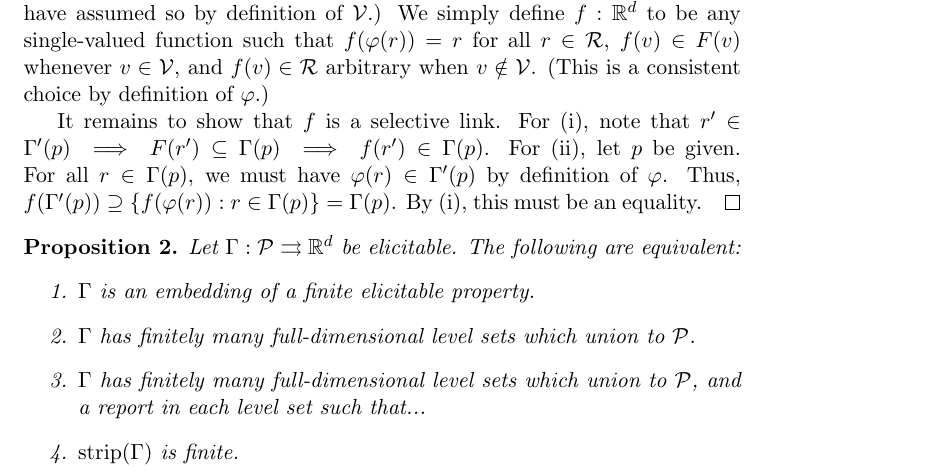
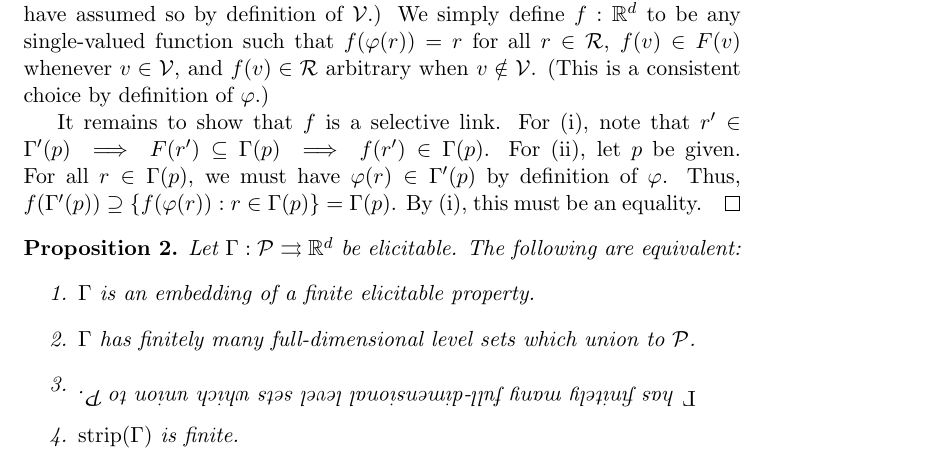
Before and after one commit to jfinocchiaro/cvx-fin, a LaTeX document (fplc-elic.tex): part of page 2 of 3, cut so that both start at the same text. Compiled offline with pdfLaTeX.

Commit message:
meeting notes

```diff
--- a/fplc-elic.tex
+++ b/fplc-elic.tex
@@ -148,7 +148,7 @@ The intuition: selective links map optimal reports to an optimal report, whereas
   \begin{enumerate}
   \item $\Gamma$ is an embedding of a finite elicitable property.
   \item $\Gamma$ has finitely many full-dimensional level sets which union to $\P$.
-  \item $\Gamma$ has finitely many full-dimensional level sets which union to $\P$, and a report in each level set such that...
+  \item \rotatebox{180}{$\Gamma$ has finitely many full-dimensional level sets which union to $\P$.}
   \item $\strip(\Gamma)$ is finite.
   \item $\trim(\Gamma)$ is finite.
   \item $\trim(\Gamma)$ is finite and elicitable.
```
